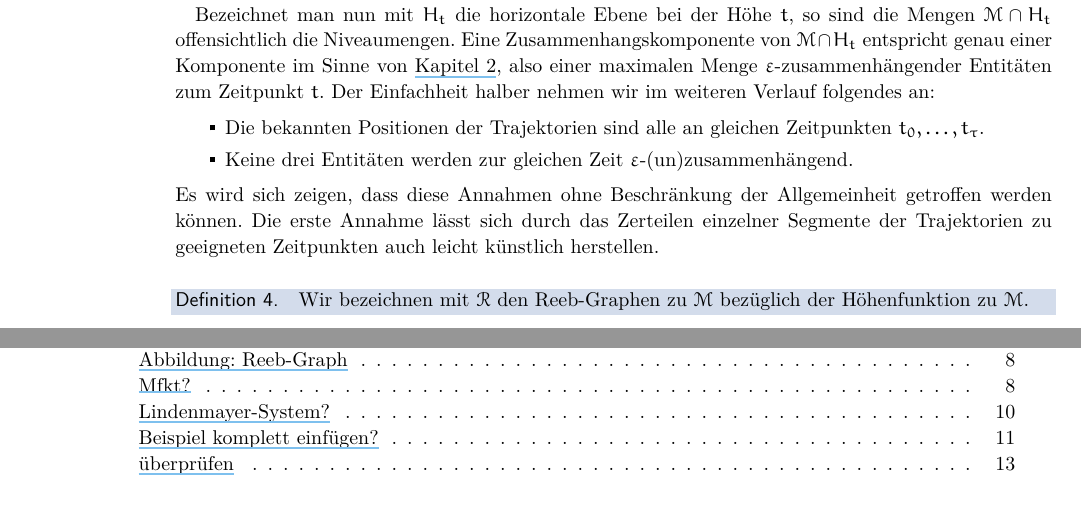
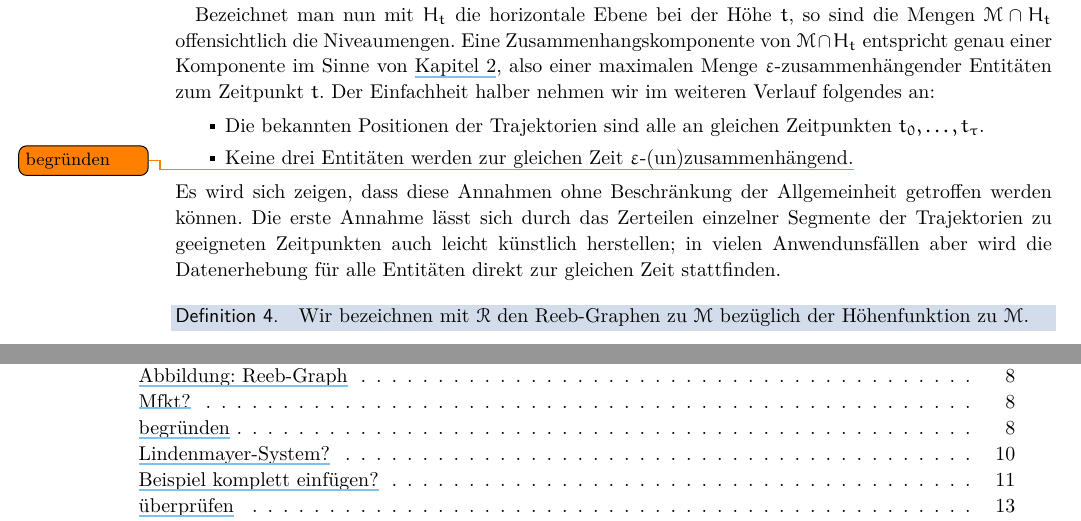
Before and after one commit to JaMeZ-B/trajectory-grouping, a LaTeX document (trajectory-grouping.tex, which reads contents/reeb.tex): two parts of pages 10 and 31 of 31, joined at a grey line, cut so that both start at the same text. Compiled offline with XeLaTeX; TikZ figures are drawn from their code, not taken from saved files.

Commit message:
some clarification (needed)
Signed-off-by: Jannes Bantje <j.bantje@wwu.de>

```diff
--- a/contents/reeb.tex
+++ b/contents/reeb.tex
@@ -133,10 +133,10 @@ Eine Zusammenhangskomponente von $\mathcal{M} \cap H_t$ entspricht genau einer K
 Der Einfachheit halber nehmen wir im weiteren Verlauf folgendes an:
 \begin{itemize}
 	\item Die bekannten Positionen der Trajektorien sind alle an gleichen Zeitpunkten $t_0, \ldots ,t_\tau$.
-	\item Keine drei Entitäten werden zur gleichen Zeit $\varepsilon$-(un)zusammenhängend.
+	\item Keine drei Entitäten werden zur gleichen Zeit $\varepsilon$-(un)zusammenhängend.\todo{begründen}
 \end{itemize}
 Es wird sich zeigen, dass diese Annahmen ohne Beschränkung der Allgemeinheit getroffen werden können.
-Die erste Annahme lässt sich durch das Zerteilen einzelner Segmente der Trajektorien zu geeigneten Zeitpunkten auch leicht künstlich herstellen.
+Die erste Annahme lässt sich durch das Zerteilen einzelner Segmente der Trajektorien zu geeigneten Zeitpunkten auch leicht künstlich herstellen; in vielen Anwendunsfällen aber wird die Datenerhebung für alle Entitäten direkt zur gleichen Zeit stattfinden.
 
 \begin{definition}[{name=[Reeb-Graph der \GrpStruktur]}]
 	Wir bezeichnen mit $\mathcal{R}$ den Reeb-Graphen zu $\mathcal{M}$ bezüglich der Höhenfunktion zu $\mathcal{M}$.
```
